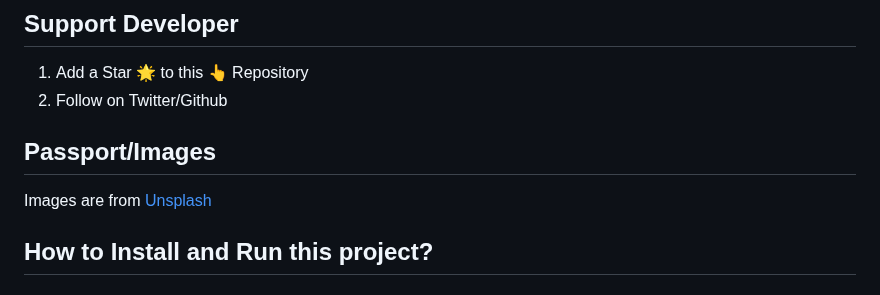
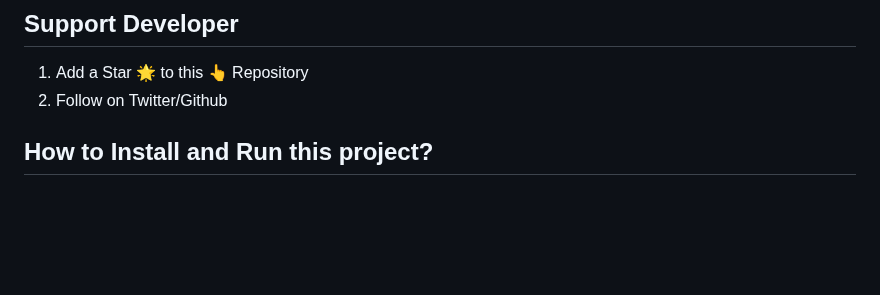
Before and after one commit to Ansarimajid/College-ERP, a Markdown page: README.md, the part around the change. GitHub-like rendering; blank space fills up the shorter version.

Commit message:
Update README.md
Signed-off-by: Ansari Majid Ali <86536394+Ansarimajid@users.noreply.github.com>

```diff
--- a/README.md
+++ b/README.md
@@ -42,10 +42,6 @@ For viewing the home page of student you must have required credentials given be
 ## Support Developer
 1. Add a Star 🌟  to this 👆 Repository
 2. Follow on Twitter/Github
-
-
-## Passport/Images
-Images are from [Unsplash](https://unsplash.com)
 
 
 ## How to Install and Run this project?
```
